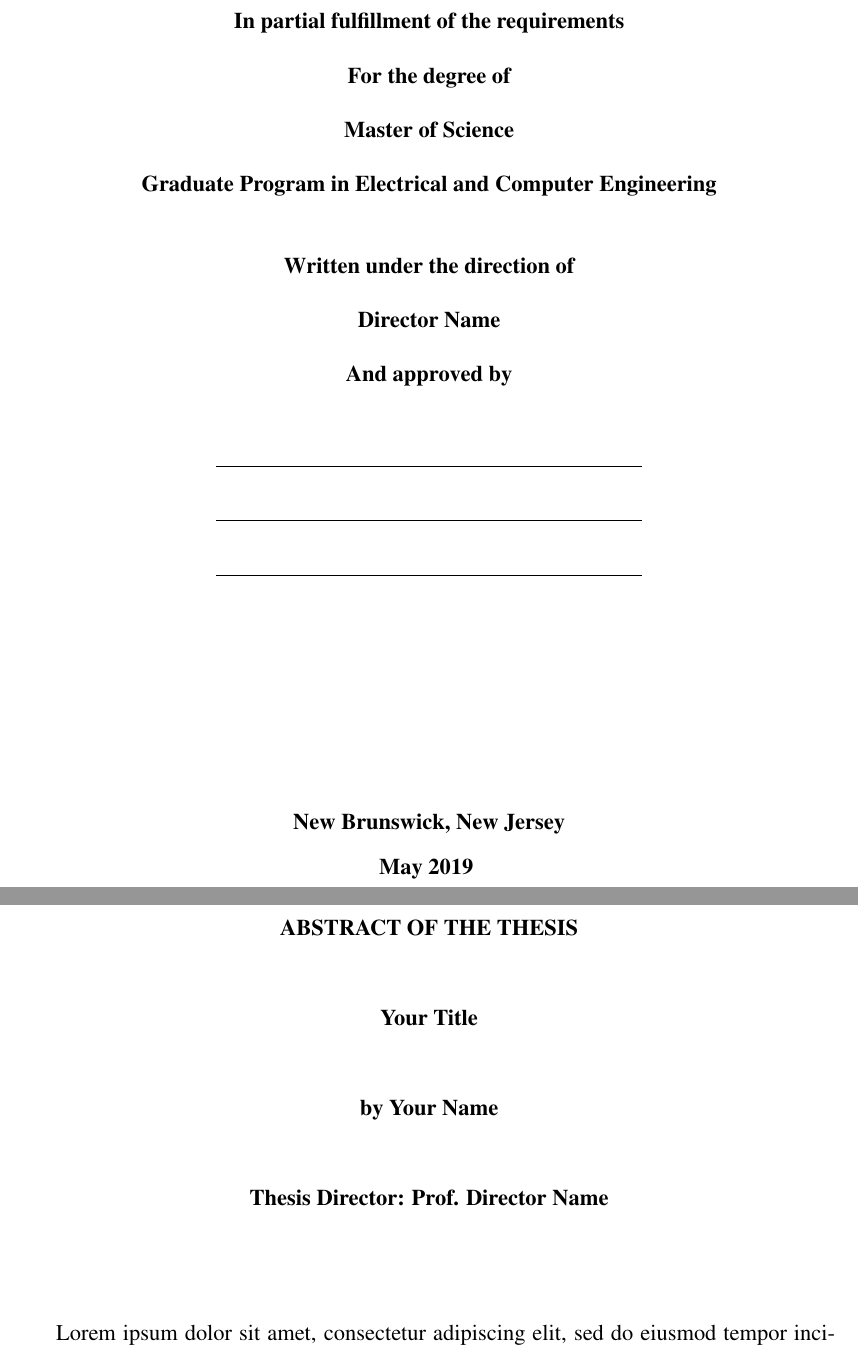
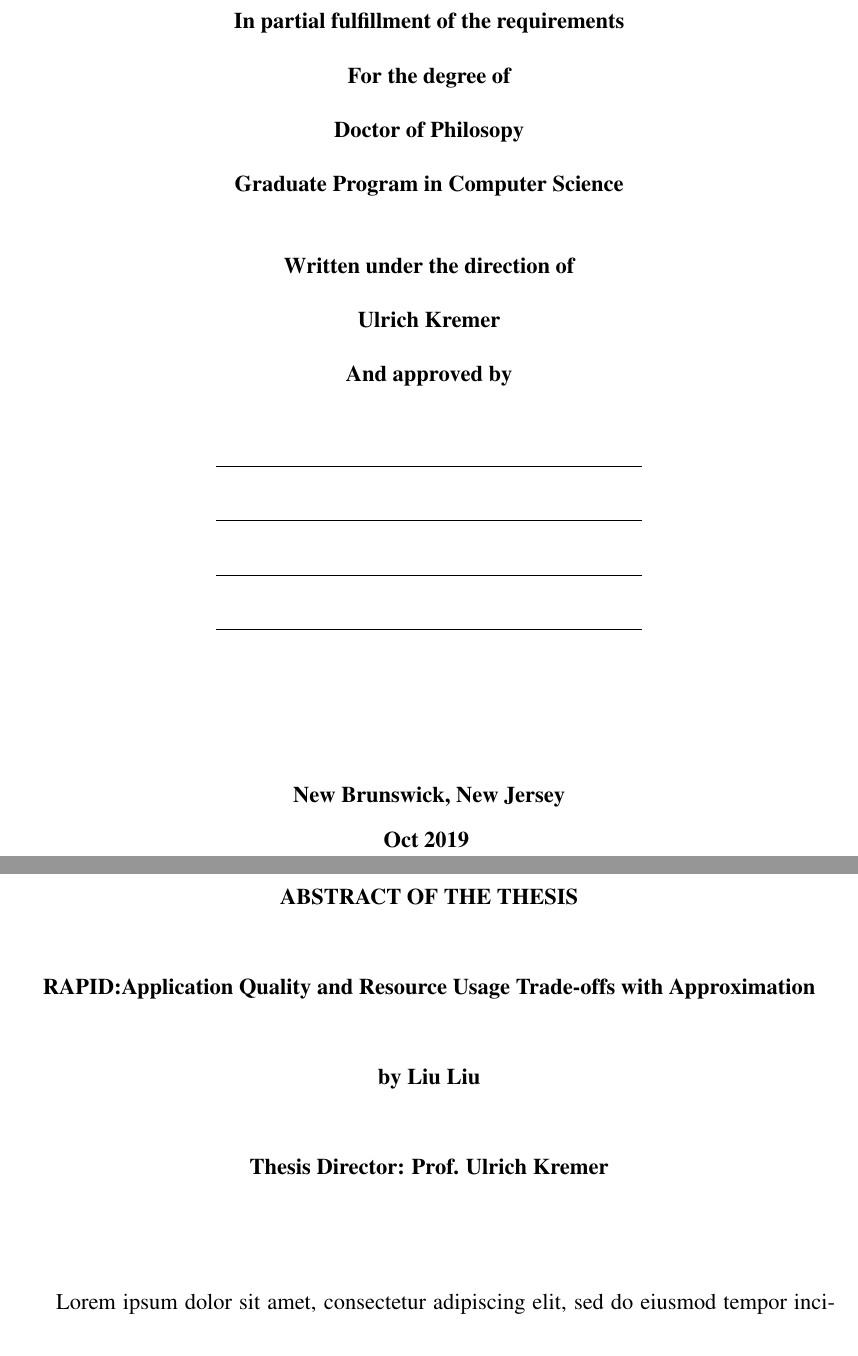
Before and after one commit to niuye8911/phd-thesis, a LaTeX thesis (tex/main.tex): two parts of pages 2 and 3 of 17, joined at a grey line, cut so that both start at the same text. Compiled offline with pdfLaTeX.

Commit message:
basic info

```diff
--- a/tex/main.tex
+++ b/tex/main.tex
@@ -25,14 +25,14 @@
 % !IMPORTANT!
 %%%%%%%%%%%%%%%%%%%%%%%%%%%%%%%%%%%
 \newcommand{\thesisType}{Thesis} % replace with dissertation if it is a Dissertation
-\newcommand{\thesisTitle}{Your Title} % your thesis/dissertation title, e.g., How to Write A Thesis
-\newcommand{\yourName}{Your Name} % your name, e.g., Tim Cook
-\newcommand{\yourDegree}{Master of Science} % your degree to be obtained, e.g., Master of Science, Doctor of Philosophy
-\newcommand{\yourProgram}{Electrical and Computer Engineering} %insert your graduate program’s official name
+\newcommand{\thesisTitle}{RAPID:Application Quality and Resource Usage Trade-offs with Approximation} % your thesis/dissertation title, e.g., How to Write A Thesis
+\newcommand{\yourName}{Liu Liu} % your name, e.g., Tim Cook
+\newcommand{\yourDegree}{Doctor of Philosopy} % your degree to be obtained, e.g., Master of Science, Doctor of Philosophy
+\newcommand{\yourProgram}{Computer Science} %insert your graduate program’s official name
 \newcommand{\yourDirectorTitle}{Prof.} % the title of your thesis director
-\newcommand{\yourDirector}{Director Name} % your thesis director name here, his/her title not included
-\newcommand{\yourCommitteeNumber}{3} % IMPORTANT! the number of the committee members for your defense
-\newcommand{\yourMonth}{May} % your graduation month, not your defense month
+\newcommand{\yourDirector}{Ulrich Kremer} % your thesis director name here, his/her title not included
+\newcommand{\yourCommitteeNumber}{4} % IMPORTANT! the number of the committee members for your defense
+\newcommand{\yourMonth}{Oct} % your graduation month, not your defense month
 \newcommand{\yourYear}{2019} % your graduation year
 
 
```
